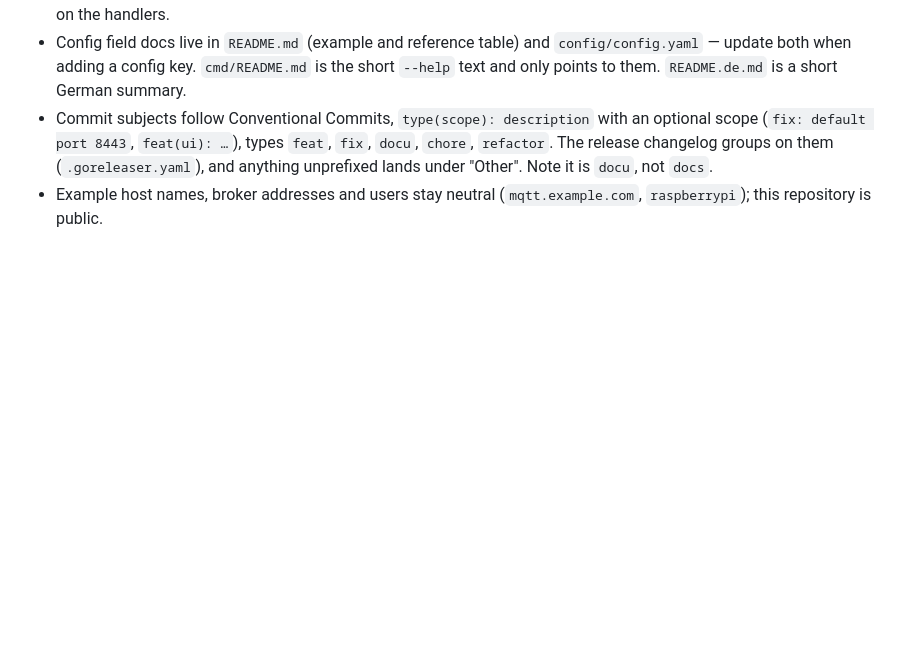
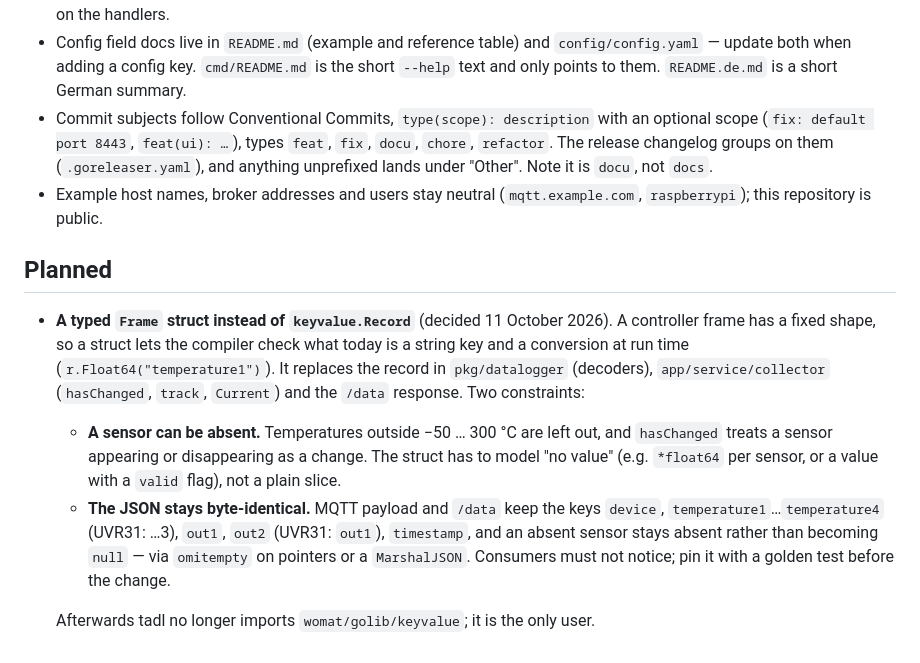
Before and after one commit to womat/tadl, a Markdown page: CLAUDE.md, the part around the change. Rendered like a GitHub page; blank space fills up the shorter version.

Commit message:
docu: planned, a typed Frame struct instead of keyvalue.Record
Co-Authored-By: Claude Opus 5.5 <noreply@anthropic.com>

```diff
--- a/CLAUDE.md
+++ b/CLAUDE.md
@@ -113,3 +113,20 @@ The MQTT payload and the `/data` response are the same `keyvalue.Record`, marsha
 - Config field docs live in `README.md` (example and reference table) and `config/config.yaml` — update both when adding a config key. `cmd/README.md` is the short `--help` text and only points to them. `README.de.md` is a short German summary.
 - Commit subjects follow Conventional Commits, `type(scope): description` with an optional scope (`fix: default port 8443`, `feat(ui): …`), types `feat`, `fix`, `docu`, `chore`, `refactor`. The release changelog groups on them (`.goreleaser.yaml`), and anything unprefixed lands under "Other". Note it is `docu`, not `docs`.
 - Example host names, broker addresses and users stay neutral (`mqtt.example.com`, `raspberrypi`); this repository is public.
+
+## Planned
+
+- **A typed `Frame` struct instead of `keyvalue.Record`** (decided 11 October 2026). A
+  controller frame has a fixed shape, so a struct lets the compiler check what today is a string
+  key and a conversion at run time (`r.Float64("temperature1")`). It replaces the record in
+  `pkg/datalogger` (decoders), `app/service/collector` (`hasChanged`, `track`, `Current`) and
+  the `/data` response. Two constraints:
+  - **A sensor can be absent.** Temperatures outside −50 … 300 °C are left out, and
+    `hasChanged` treats a sensor appearing or disappearing as a change. The struct has to model
+    "no value" (e.g. `*float64` per sensor, or a value with a `valid` flag), not a plain slice.
+  - **The JSON stays byte-identical.** MQTT payload and `/data` keep the keys `device`,
+    `temperature1`…`temperature4` (UVR31: …3), `out1`, `out2` (UVR31: `out1`), `timestamp`,
+    and an absent sensor stays absent rather than becoming `null` — via `omitempty` on pointers
+    or a `MarshalJSON`. Consumers must not notice; pin it with a golden test before the change.
+
+  Afterwards tadl no longer imports `womat/golib/keyvalue`; it is the only user.
```
